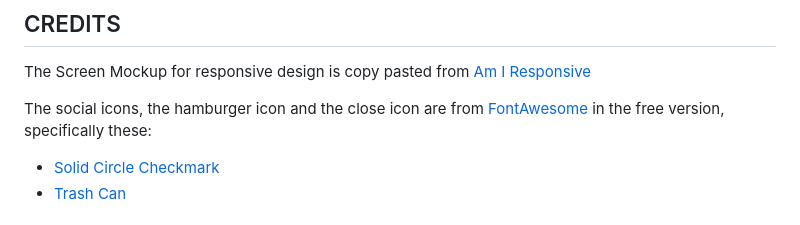
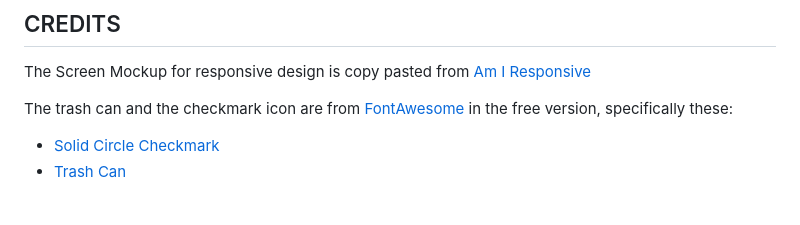
Before and after one commit to RebellionWebdesign/tasker, a Markdown page: README.md, the part around the change. GitHub-like rendering.

Commit message:
Fix info on used images

```diff
--- a/README.md
+++ b/README.md
@@ -142,7 +142,7 @@ The website was deployed using GitHub Pages using these steps:
 
 The Screen Mockup for responsive design is copy pasted from [Am I Responsive](https://ui.dev/amiresponsive)
 
-The social icons, the hamburger icon and the close icon are from [FontAwesome](https://fontawesome.com/) in the free version, specifically these:
+The trash can and the checkmark icon are from [FontAwesome](https://fontawesome.com/) in the free version, specifically these:
 
 - [Solid Circle Checkmark](https://fontawesome.com/icons/circle-check?f=classic&s=solid)
 - [Trash Can](https://fontawesome.com/icons/trash?f=classic&s=solid)
```
